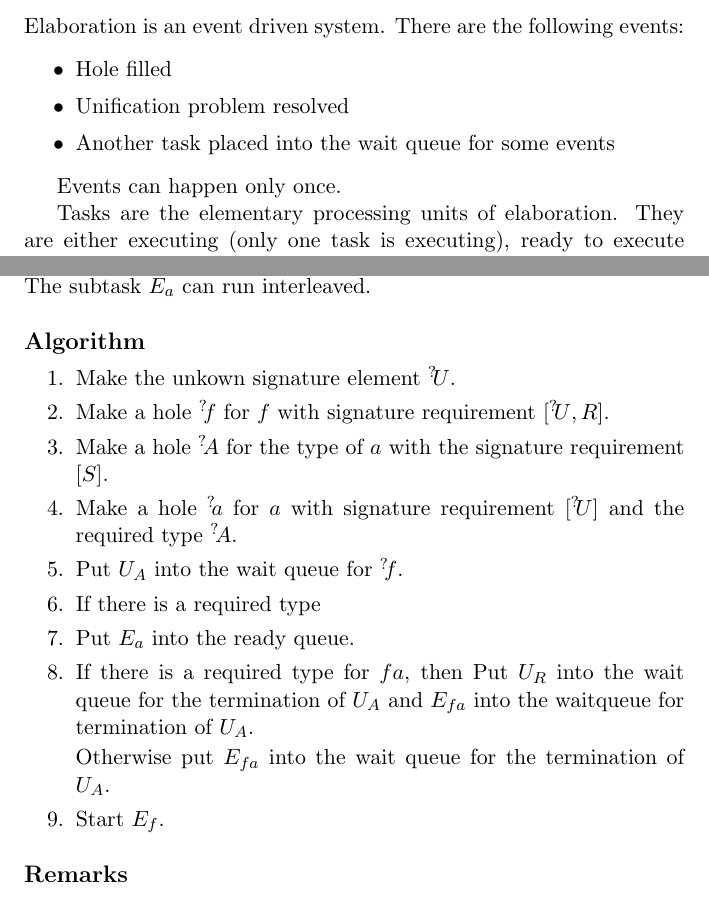
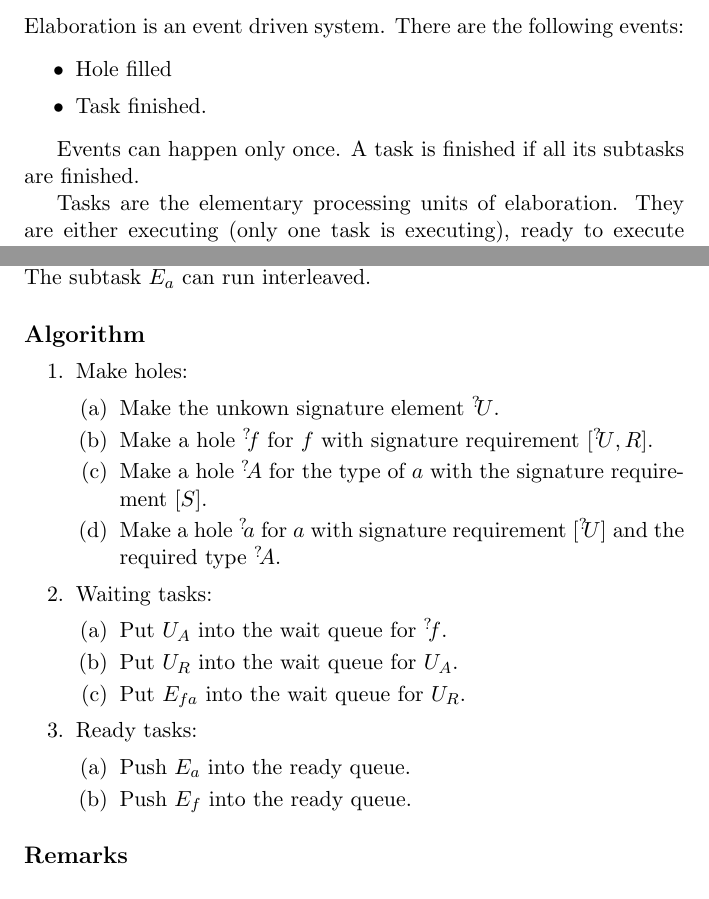
Before and after one commit to alba-lang/draft-docs, a LaTeX document (src/cmp-tex/cmp.tex, which reads src/cmp-tex/cmp_elaboration.tex): two parts of pages 4 and 11 of 21, joined at a grey line, cut so that both start at the same text. Compiled offline with pdfLaTeX.

Commit message:
Improved algorithm for application elaboration

```diff
--- a/src/cmp-tex/cmp_elaboration.tex
+++ b/src/cmp-tex/cmp_elaboration.tex
@@ -12,11 +12,11 @@ Elaboration is an event driven system. There are the following events:
 
 \begin{itemize}
     \item Hole filled
-    \item Unification problem resolved
-    \item Another task placed into the wait queue for some events
+    \item Task finished.
 \end{itemize}
 
-Events can happen only once.
+Events can happen only once. A task is finished if all its subtasks are
+finished.
 
 Tasks are the elementary processing units of elaboration. They are either
 executing (only one task is executing), ready to execute or waiting for events.
@@ -506,6 +506,8 @@ subtask $E_a$ can run interleaved.
 
 \paragraph{Algorithm}
 \begin{enumerate}
+    \item Make holes:
+        \begin{enumerate}
             \item Make the unkown signature element $\meta U$.
 
             \item Make a hole $\meta f$ for $f$ with signature requirement $[\meta U, R]$.
@@ -516,20 +518,23 @@ subtask $E_a$ can run interleaved.
             \item Make a hole $\meta a$ for $a$ with signature requirement $[\meta U]$
                 and the
                 required type $\meta A$.
+        \end{enumerate}
 
+    \item Waiting tasks:
+        \begin{enumerate}
             \item Put $U_{A}$ into the wait queue for $\meta f$.
 
-    \item If there is a required type
+            \item Put $U_R$ into the wait queue for $U_A$.
 
-    \item Put $E_a$ into the ready queue.
+            \item Put $E_{fa}$ into the wait queue for $U_R$.
+        \end{enumerate}
 
-    \item If there is a required type for $fa$, then Put $U_R$ into the wait
-        queue for the termination of $U_A$ and $E_{fa}$ into the waitqueue for
-        termination of $U_A$.
+    \item Ready tasks:
+        \begin{enumerate}
+            \item Push $E_a$ into the ready queue.
 
-        Otherwise put $E_{fa}$ into the wait queue for the termination of $U_A$.
-
-    \item Start $E_f$.
+            \item Push $E_f$ into the ready queue.
+        \end{enumerate}
 \end{enumerate}
 
 
```
Lines whose indentation alone changed are shown as unchanged.
